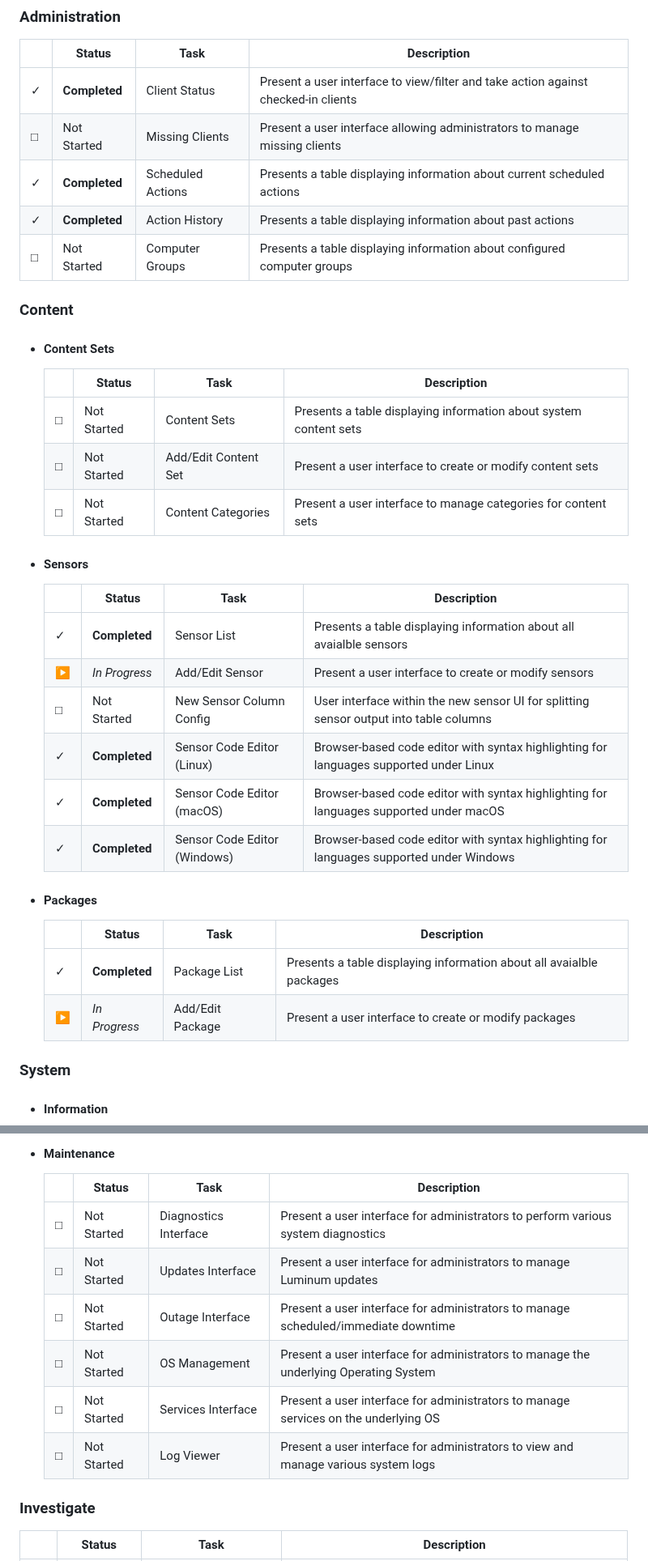
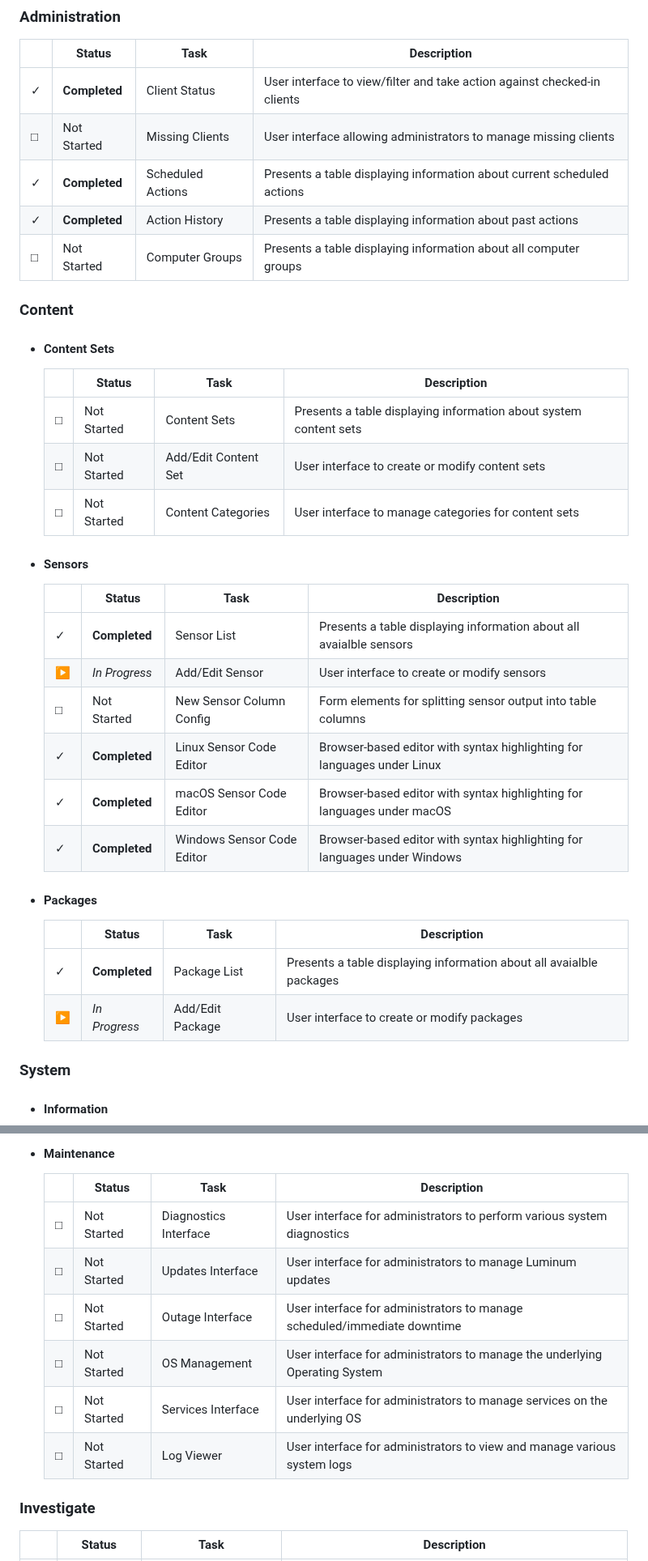
Before and after one commit to ccurzio/Luminum, a Markdown page: ToDo.md, 2 parts joined by grey strips. Shown at 81% size. GitHub-like rendering.

```diff
--- a/ToDo.md
+++ b/ToDo.md
@@ -348,11 +352,11 @@ In order to be accountable to the community - but more importantly to myself - I
 ### Administration
 |        |Status         |Task                        |Description                                                                             |
 |--------|---------------|----------------------------|----------------------------------------------------------------------------------------|
-|&#10003;|**Completed**  |Client Status               |Present a user interface to view/filter and take action against checked-in clients      |
-|&#9633; |Not Started    |Missing Clients             |Present a user interface allowing administrators to manage missing clients              |
+|&#10003;|**Completed**  |Client Status               |User interface to view/filter and take action against checked-in clients                |
+|&#9633; |Not Started    |Missing Clients             |User interface allowing administrators to manage missing clients                        |
 |&#10003;|**Completed**  |Scheduled Actions           |Presents a table displaying information about current scheduled actions                 |
 |&#10003;|**Completed**  |Action History              |Presents a table displaying information about past actions                              |
-|&#9633; |Not Started    |Computer Groups             |Presents a table displaying information about configured computer groups                |
+|&#9633; |Not Started    |Computer Groups             |Presents a table displaying information about all computer groups                       |
 
 ### Content
 
@@ -363,8 +367,8 @@ In order to be accountable to the community - but more importantly to myself - I
 |        |Status         |Task                        |Description                                                                             |
 |--------|---------------|----------------------------|----------------------------------------------------------------------------------------|
 |&#9633; |Not Started    |Content Sets                |Presents a table displaying information about system content sets                       |
-|&#9633; |Not Started    |Add/Edit Content Set        |Present a user interface to create or modify content sets                               |
-|&#9633; |Not Started    |Content Categories          |Present a user interface to manage categories for content sets                          |
+|&#9633; |Not Started    |Add/Edit Content Set        |User interface to create or modify content sets                                         |
+|&#9633; |Not Started    |Content Categories          |User interface to manage categories for content sets                                    |
 </li>
 
 <li>
@@ -373,11 +377,11 @@ In order to be accountable to the community - but more importantly to myself - I
 |        |Status         |Task                        |Description                                                                             |
 |--------|---------------|----------------------------|----------------------------------------------------------------------------------------|
 |&#10003;|**Completed**  |Sensor List                 |Presents a table displaying information about all avaialble sensors                     |
-|&#9654; |*In Progress*  |Add/Edit Sensor             |Present a user interface to create or modify sensors                                    |
-|&#9633; |Not Started    |New Sensor Column Config    |User interface within the new sensor UI for splitting sensor output into table columns  |
-|&#10003;|**Completed**  |Sensor Code Editor (Linux)  |Browser-based code editor with syntax highlighting for languages supported under Linux  |
-|&#10003;|**Completed**  |Sensor Code Editor (macOS)  |Browser-based code editor with syntax highlighting for languages supported under macOS  |
-|&#10003;|**Completed**  |Sensor Code Editor (Windows)|Browser-based code editor with syntax highlighting for languages supported under Windows|
+|&#9654; |*In Progress*  |Add/Edit Sensor             |User interface to create or modify sensors                                              |
+|&#9633; |Not Started    |New Sensor Column Config    |Form elements for splitting sensor output into table columns                            |
+|&#10003;|**Completed**  |Linux Sensor Code Editor    |Browser-based editor with syntax highlighting for languages under Linux                 |
+|&#10003;|**Completed**  |macOS Sensor Code Editor    |Browser-based editor with syntax highlighting for languages under macOS                 |
+|&#10003;|**Completed**  |Windows Sensor Code Editor  |Browser-based editor with syntax highlighting for languages under Windows               |
 </li>
 
 <li>
@@ -386,7 +390,7 @@ In order to be accountable to the community - but more importantly to myself - I
 |        |Status         |Task                        |Description                                                                             |
 |--------|---------------|----------------------------|----------------------------------------------------------------------------------------|
 |&#10003;|**Completed**  |Package List                |Presents a table displaying information about all avaialble packages                    |
-|&#9654; |*In Progress*  |Add/Edit Package            |Present a user interface to create or modify packages                                   |
+|&#9654; |*In Progress*  |Add/Edit Package            |User interface to create or modify packages                                             |
 </li>
 </ul>
 
@@ -431,12 +435,12 @@ In order to be accountable to the community - but more importantly to myself - I
 #### Maintenance
 |        |Status         |Task                        |Description                                                                             |
 |--------|---------------|----------------------------|----------------------------------------------------------------------------------------|
-|&#9633; |Not Started    |Diagnostics Interface       |Present a user interface for administrators to perform various system diagnostics       |
-|&#9633; |Not Started    |Updates Interface           |Present a user interface for administrators to manage Luminum updates                   |
-|&#9633; |Not Started    |Outage Interface            |Present a user interface for administrators to manage scheduled/immediate downtime      |
-|&#9633; |Not Started    |OS Management               |Present a user interface for administrators to manage the underlying Operating System   |
-|&#9633; |Not Started    |Services Interface          |Present a user interface for administrators to manage services on the underlying OS     |
-|&#9633; |Not Started    |Log Viewer                  |Present a user interface for administrators to view and manage various system logs      |
+|&#9633; |Not Started    |Diagnostics Interface       |User interface for administrators to perform various system diagnostics                 |
+|&#9633; |Not Started    |Updates Interface           |User interface for administrators to manage Luminum updates                             |
+|&#9633; |Not Started    |Outage Interface            |User interface for administrators to manage scheduled/immediate downtime                |
+|&#9633; |Not Started    |OS Management               |User interface for administrators to manage the underlying Operating System             |
+|&#9633; |Not Started    |Services Interface          |User interface for administrators to manage services on the underlying OS               |
+|&#9633; |Not Started    |Log Viewer                  |User interface for administrators to view and manage various system logs                |
 </li>
 </ul>
 
```
Also changed, not shown: other parts of ToDo.md (+31 -27 lines).
